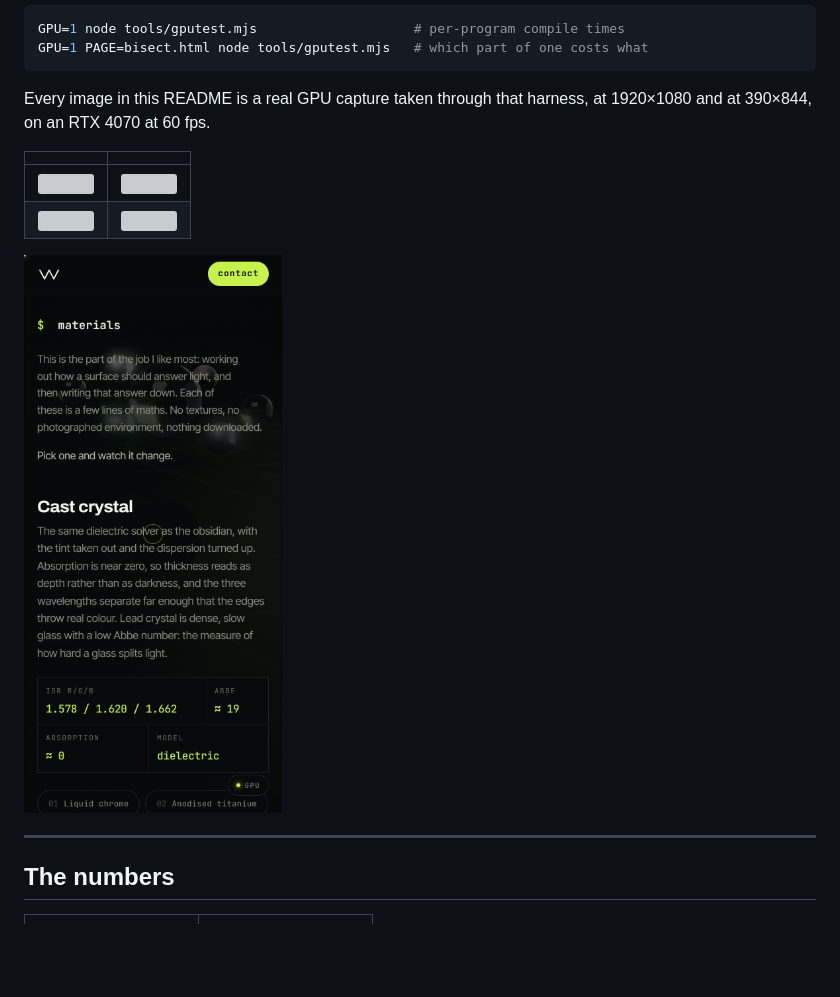
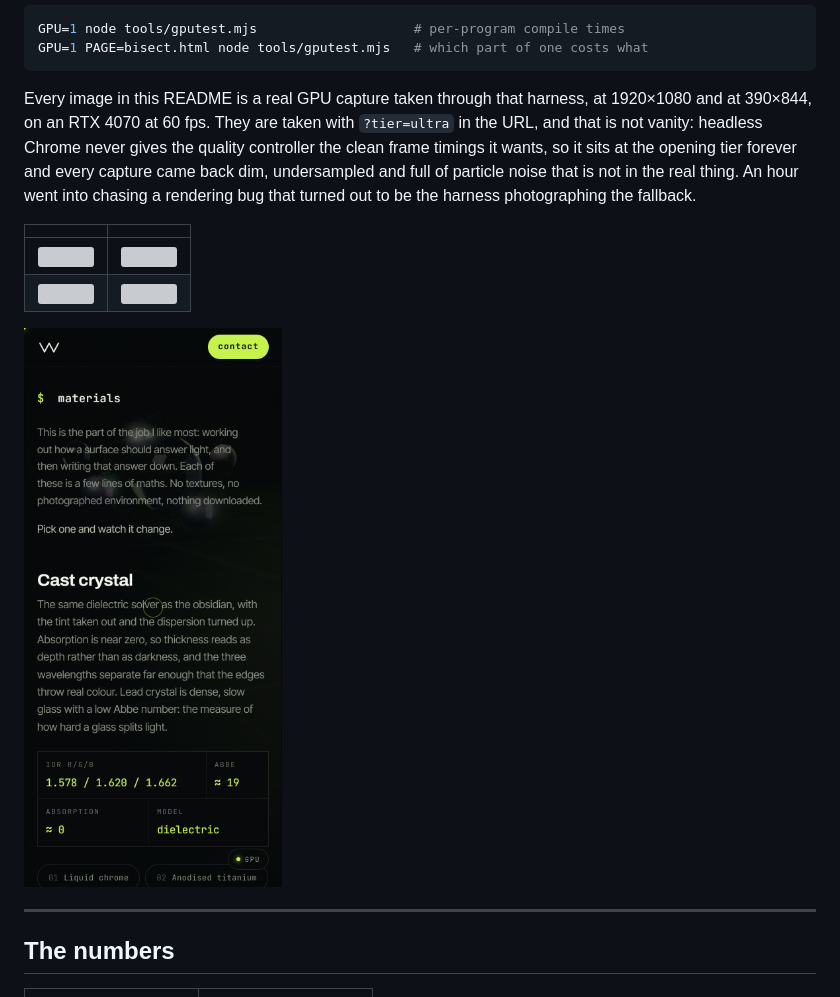
Before and after one commit to winchxyz/winchxyz.github.io, a Markdown page: README.md, the part around the change. Drawn GitHub-style; pictures changed too: docs/mobile.png; blank space fills up the shorter version; grey boxes are pictures that could not be loaded.

Commit message:
Recapture the README images at a tier the site actually runs at
Headless Chrome never gives the quality controller the clean frame timings it
waits for, so it stays at the opening tier indefinitely: `renderer.tier.name`
came back "low" after seventeen seconds of settling. Every image in this
README was therefore a photograph of the fallback, at the lowest render scale
with the temporal filter undersampled, which is why they were dim and full of
particle noise the real page does not have.

It also cost an hour of chasing a rendering bug that was not there. The cast
crystal appeared to crumple during a merge; forcing `?tier=ultra` rendered the
same frame clean. The geometry was never wrong.

Captured with the tier forced now, and the README says so, because the next
person to look at a harness screenshot and see something ugly should suspect
this first.

Co-Authored-By: Claude Opus 5 <noreply@anthropic.com>

````diff
--- a/README.md
+++ b/README.md
@@ -150,7 +150,12 @@ GPU=1 PAGE=bisect.html node tools/gputest.mjs   # which part of one costs what
 ```
 
 Every image in this README is a real GPU capture taken through that harness,
-at 1920×1080 and at 390×844, on an RTX 4070 at 60 fps.
+at 1920×1080 and at 390×844, on an RTX 4070 at 60 fps. They are taken with
+`?tier=ultra` in the URL, and that is not vanity: headless Chrome never gives
+the quality controller the clean frame timings it wants, so it sits at the
+opening tier forever and every capture came back dim, undersampled and full of
+particle noise that is not in the real thing. An hour went into chasing a
+rendering bug that turned out to be the harness photographing the fallback.
 
 | | |
 |---|---|
````
Also changed, not shown: 5 other files.
